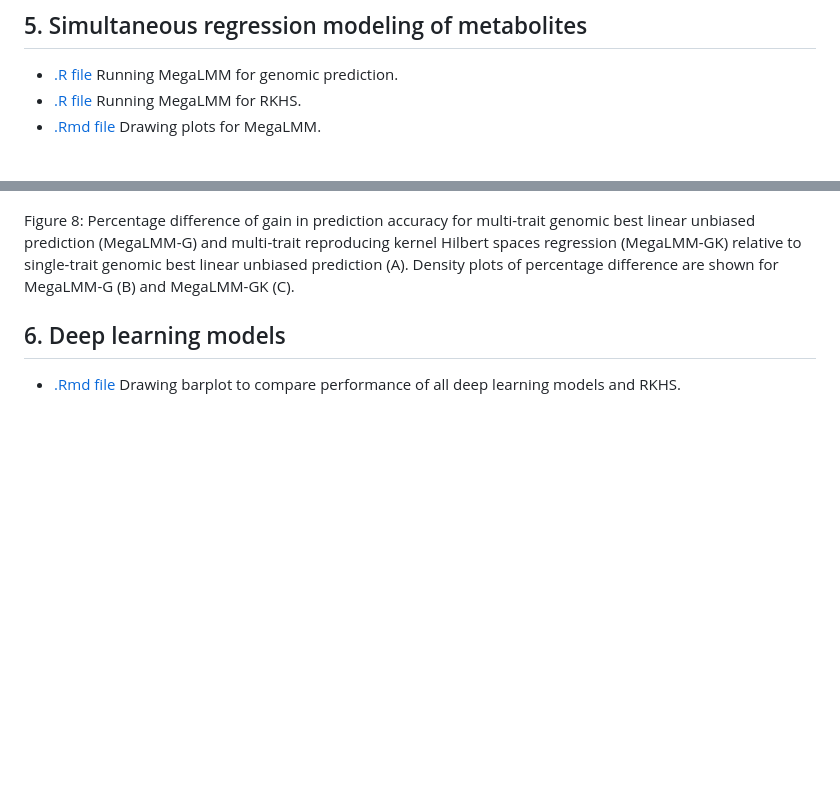
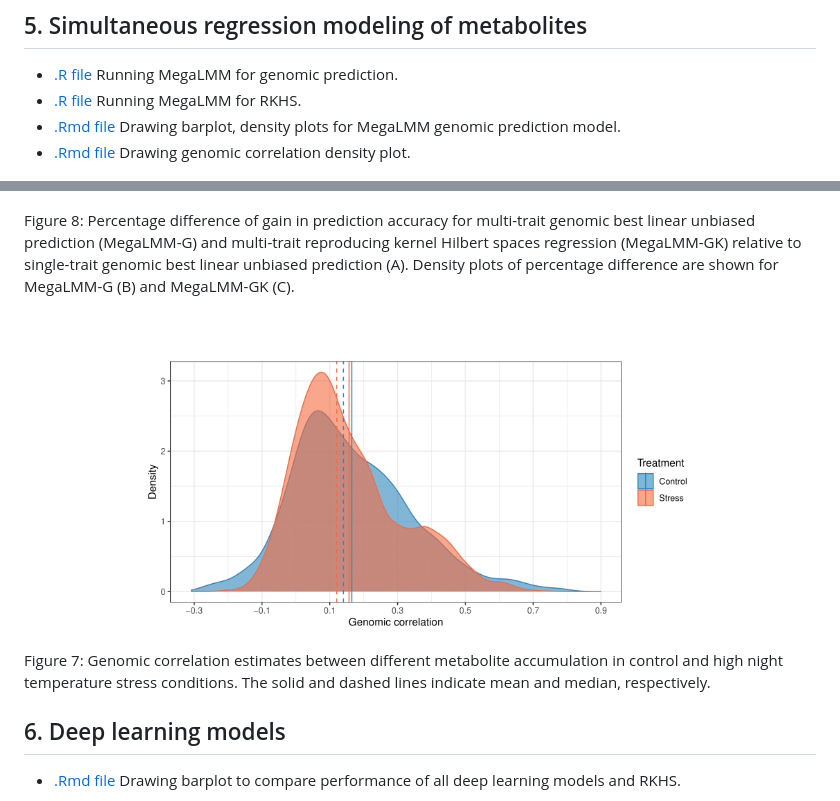
Before and after one commit to yebigithub/GBLUP4Met, a Markdown page: README.md, 2 parts joined by grey strips. Drawn GitHub-style; pictures changed too: SimultaneousRegression/ggcorr_MegaLMM_density_-1.png (added); blank space fills up the shorter version.

Commit message:
update genomic correlation MegaLMM

```diff
--- a/README.md
+++ b/README.md
@@ -55,12 +55,19 @@ Figure S2: Heat maps of factor loading values after removing cross-loading by se
 ## 5. Simultaneous regression modeling of metabolites
 - [.R file](./SimultaneousRegression/MegaLLM.R) Running MegaLMM for genomic prediction.
 - [.R file](./SimultaneousRegression/MegaLLM_GK.R) Running MegaLMM for RKHS.
-- [.Rmd file](./SimultaneousRegression/MegaLMM_drawing.Rmd) Drawing plots for MegaLMM.
+- [.Rmd file](./SimultaneousRegression/MegaLMM_drawing.Rmd) Drawing barplot, density plots for MegaLMM genomic prediction model.
+- [.Rmd file](./SimultaneousRegression/GenomicCorr.Rmd) Drawing genomic correlation density plot.
 
 <p align="center">
   <img src='./SimultaneousRegression/G_GK_Mega-1.png' width='70%' height='70%' alt="">
 </p>
 Figure 8: Percentage difference of gain in prediction accuracy for multi-trait genomic best linear unbiased prediction (MegaLMM-G) and multi-trait reproducing kernel Hilbert spaces regression (MegaLMM-GK) relative to single-trait genomic best linear unbiased prediction (A). Density plots of percentage difference are shown for MegaLMM-G (B) and MegaLMM-GK (C).
+
+<br/><br/>
+<p align="center">
+  <img src='./SimultaneousRegression/ggcorr_MegaLMM_density_-1.png' width='70%' height='70%' alt="">
+</p>
+Figure 7: Genomic correlation estimates between different metabolite accumulation in control and high night temperature stress conditions. The solid and dashed lines indicate mean and median, respectively.
 
 ## 6. Deep learning models
 - [.Rmd file](./DL/DL_drawing.Rmd) Drawing barplot to compare performance of all deep learning models and RKHS.
```
Also changed, not shown: 3 other files.
